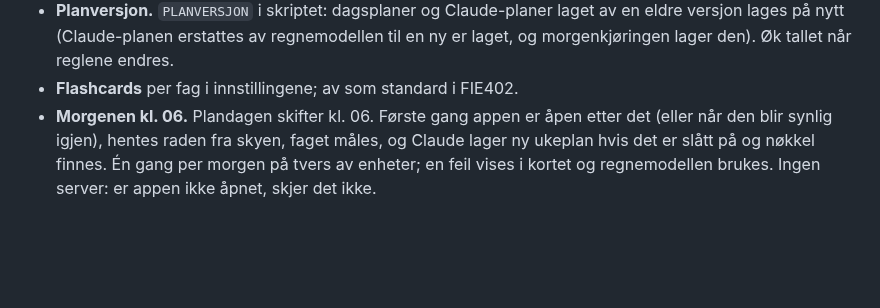
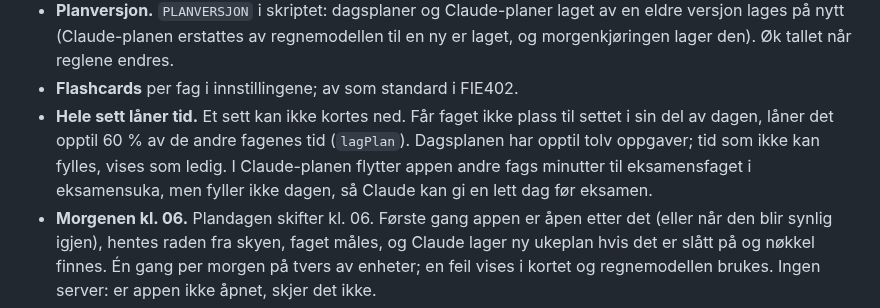
Before and after one commit to magnusafjeld-cpu/SuperEnkelEksamen, a Markdown page: SuperEnkelEksamenHjerne/10 Arkitektur/Moduler og visninger.md, the part around the change. Drawn GitHub-style; blank space fills up the shorter version.

Commit message:
Hjernen: hele sett låner tid i planleggeren
Co-Authored-By: Claude Opus 5.5 <noreply@anthropic.com>

```diff
--- a/SuperEnkelEksamenHjerne/10 Arkitektur/Moduler og visninger.md
+++ b/SuperEnkelEksamenHjerne/10 Arkitektur/Moduler og visninger.md
@@ -587,6 +587,11 @@ helgen og opptatte dager.
   eldre versjon lages på nytt (Claude-planen erstattes av regnemodellen til en ny
   er laget, og morgenkjøringen lager den). Øk tallet når reglene endres.
 - **Flashcards** per fag i innstillingene; av som standard i FIE402.
+- **Hele sett låner tid.** Et sett kan ikke kortes ned. Får faget ikke plass til
+  settet i sin del av dagen, låner det opptil 60 % av de andre fagenes tid
+  (`lagPlan`). Dagsplanen har opptil tolv oppgaver; tid som ikke kan fylles, vises
+  som ledig. I Claude-planen flytter appen andre fags minutter til eksamensfaget i
+  eksamensuka, men fyller ikke dagen, så Claude kan gi en lett dag før eksamen.
 - **Morgenen kl. 06.** Plandagen skifter kl. 06. Første gang appen er åpen etter
   det (eller når den blir synlig igjen), hentes raden fra skyen, faget måles, og
   Claude lager ny ukeplan hvis det er slått på og nøkkel finnes. Én gang per morgen
```
